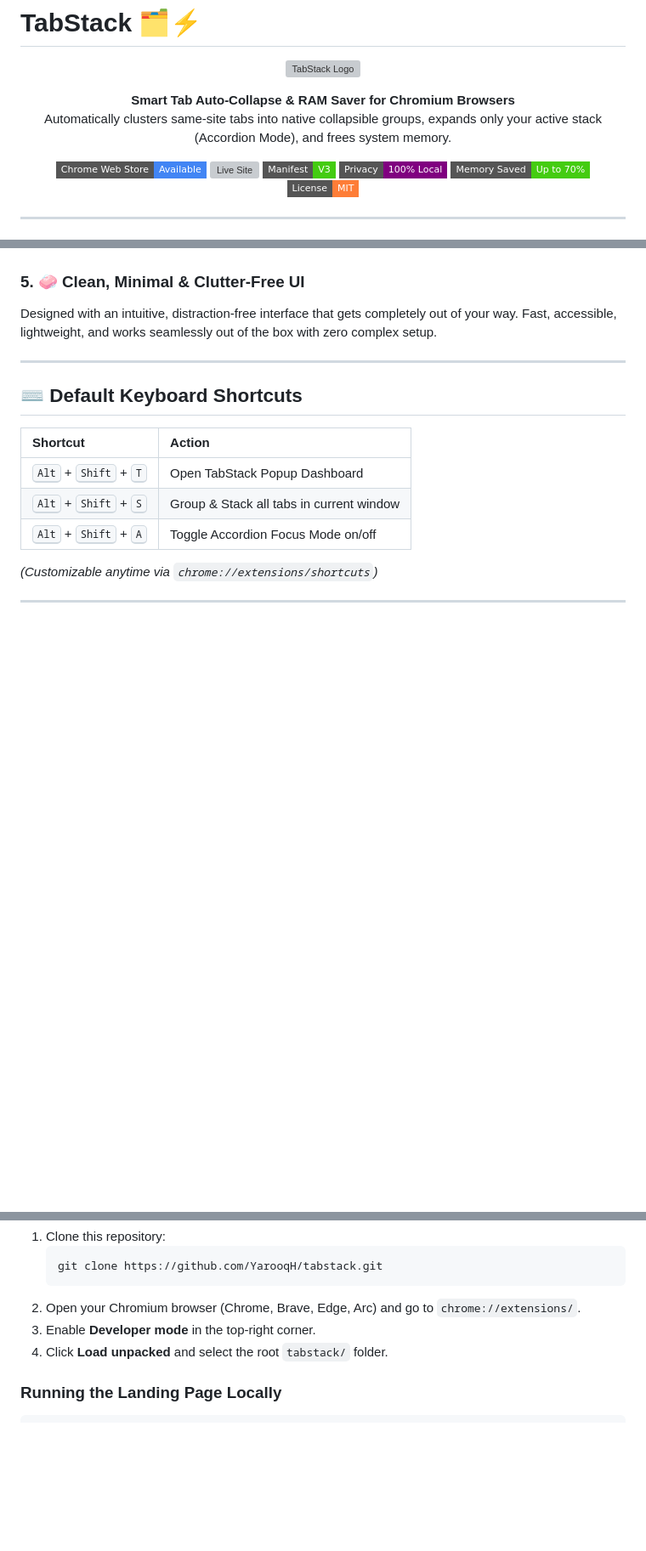
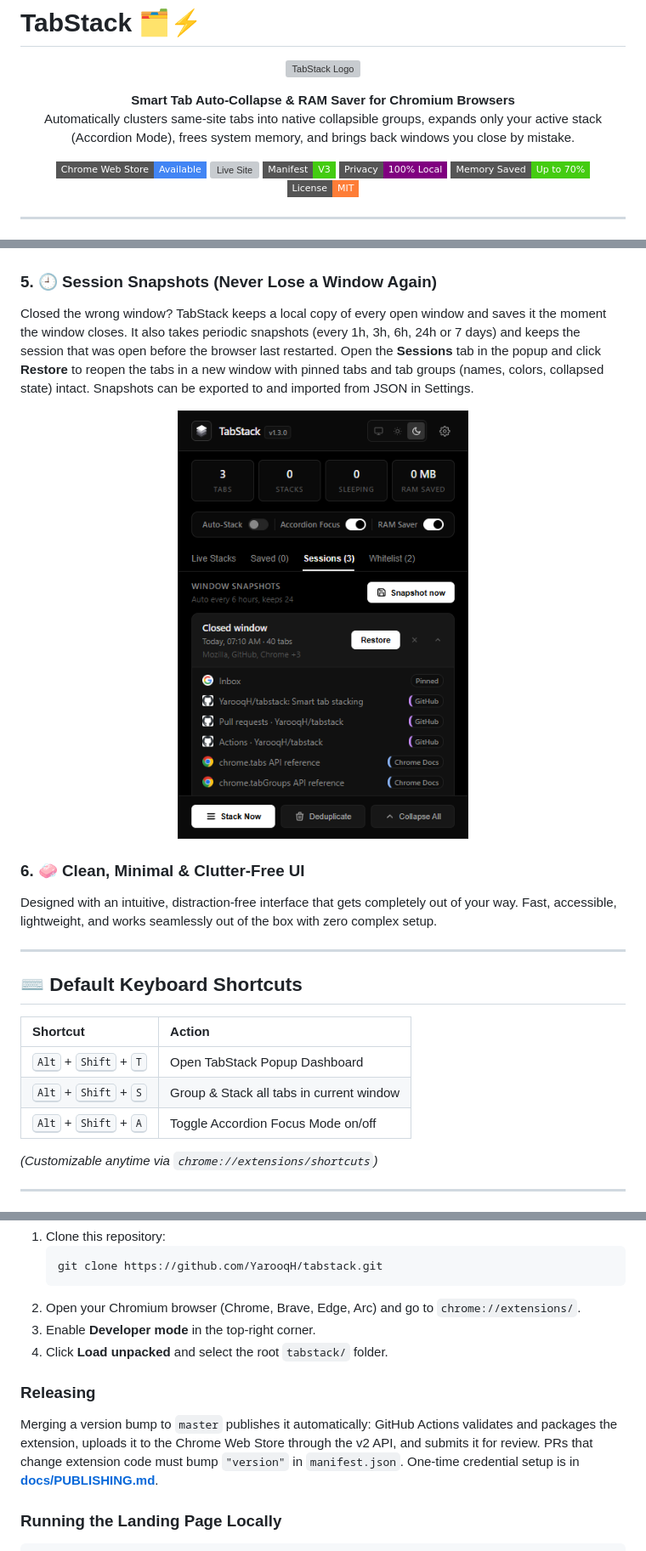
Before and after one commit to YarooqH/tabstack, a Markdown page: README.md, 3 parts joined by grey strips. Shown at 85% size. GitHub-like rendering; pictures changed too: docs/images/tabstack-session-snapshots.png (added); badges without logos; blank space fills up the shorter version; grey boxes are pictures that could not be loaded.

````diff
--- a/README.md
+++ b/README.md
@@ -6,7 +6,7 @@
 
 <p align="center">
   <strong>Smart Tab Auto-Collapse & RAM Saver for Chromium Browsers</strong><br />
-  Automatically clusters same-site tabs into native collapsible groups, expands only your active stack (Accordion Mode), and frees system memory.
+  Automatically clusters same-site tabs into native collapsible groups, expands only your active stack (Accordion Mode), frees system memory, and brings back windows you close by mistake.
 </p>
 
 <p align="center">
@@ -64,7 +64,14 @@ Configure custom hibernation timeouts, root vs. subdomain grouping, minimum tab
   <img src="docs/images/tabstack-options-settings.png" alt="TabStack Options & Whitelist" width="60%" />
 </p>
 
-### 5. 🧼 Clean, Minimal & Clutter-Free UI
+### 5. 🕘 Session Snapshots (Never Lose a Window Again)
+Closed the wrong window? TabStack keeps a local copy of every open window and saves it the moment the window closes. It also takes periodic snapshots (every 1h, 3h, 6h, 24h or 7 days) and keeps the session that was open before the browser last restarted. Open the **Sessions** tab in the popup and click **Restore** to reopen the tabs in a new window with pinned tabs and tab groups (names, colors, collapsed state) intact. Snapshots can be exported to and imported from JSON in Settings.
+
+<p align="center">
+  <img src="docs/images/tabstack-session-snapshots.png" alt="TabStack Session Snapshots" width="48%" />
+</p>
+
+### 6. 🧼 Clean, Minimal & Clutter-Free UI
 Designed with an intuitive, distraction-free interface that gets completely out of your way. Fast, accessible, lightweight, and works seamlessly out of the box with zero complex setup.
 
 ---
@@ -106,6 +114,9 @@ Get TabStack directly from the official store:
 3. Enable **Developer mode** in the top-right corner.
 4. Click **Load unpacked** and select the root `tabstack/` folder.
 
+### Releasing
+Merging a version bump to `master` publishes it automatically: GitHub Actions validates and packages the extension, uploads it to the Chrome Web Store through the v2 API, and submits it for review. PRs that change extension code must bump `"version"` in `manifest.json`. One-time credential setup is in **[docs/PUBLISHING.md](docs/PUBLISHING.md)**.
+
 ### Running the Landing Page Locally
 ```bash
 cd landing
````
Also changed, not shown: other parts of README.md (+1 -0 lines), 3 other files.
